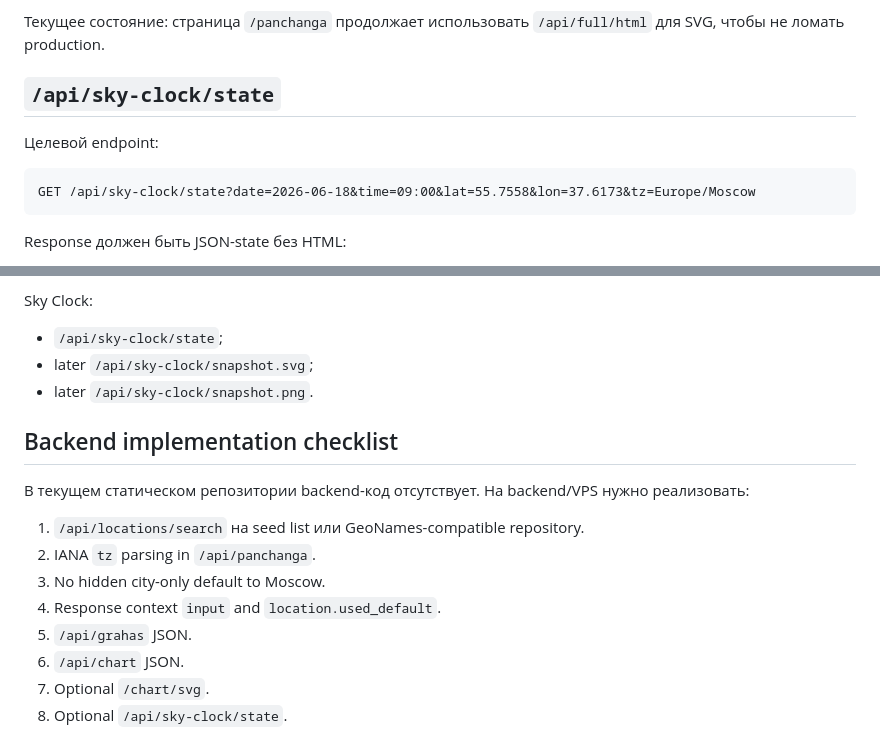
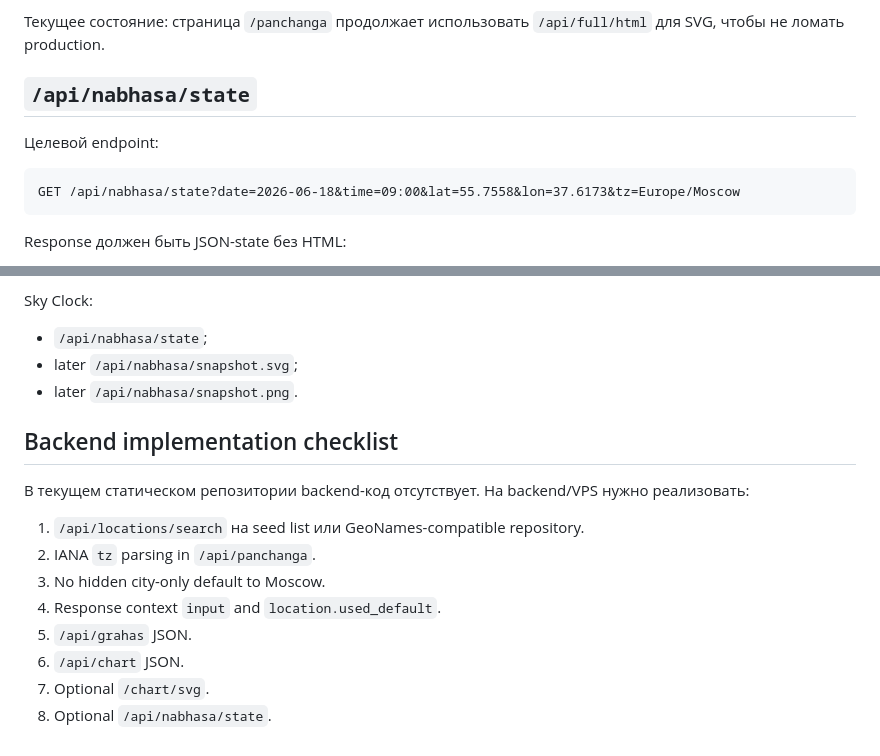
Before and after one commit to vedascope/vedascope-site, a Markdown page: docs/panchanga-location-api-contract.md, 2 parts joined by grey strips. Rendered like a GitHub page.

````diff
--- a/docs/panchanga-location-api-contract.md
+++ b/docs/panchanga-location-api-contract.md
@@ -213,12 +213,12 @@ GET /chart/svg?date=2026-06-18&time=09:00&lat=55.7558&lon=37.6173&tz=Europe/Mosc
 
 Текущее состояние: страница `/panchanga` продолжает использовать `/api/full/html` для SVG, чтобы не ломать production.
 
-## `/api/sky-clock/state`
+## `/api/nabhasa/state`
 
 Целевой endpoint:
 
 ```http
-GET /api/sky-clock/state?date=2026-06-18&time=09:00&lat=55.7558&lon=37.6173&tz=Europe/Moscow
+GET /api/nabhasa/state?date=2026-06-18&time=09:00&lat=55.7558&lon=37.6173&tz=Europe/Moscow
 ```
 
 Response должен быть JSON-state без HTML:
@@ -304,9 +304,9 @@ Mobile widget / daily post generator:
 
 Sky Clock:
 
-- `/api/sky-clock/state`;
-- later `/api/sky-clock/snapshot.svg`;
-- later `/api/sky-clock/snapshot.png`.
+- `/api/nabhasa/state`;
+- later `/api/nabhasa/snapshot.svg`;
+- later `/api/nabhasa/snapshot.png`.
 
 ## Backend implementation checklist
 
@@ -319,4 +319,4 @@ Sky Clock:
 5. `/api/grahas` JSON.
 6. `/api/chart` JSON.
 7. Optional `/chart/svg`.
-8. Optional `/api/sky-clock/state`.
+8. Optional `/api/nabhasa/state`.
````
Also changed, not shown: docs/panchanga-location-backend-audit.md (+6 -6 lines).
